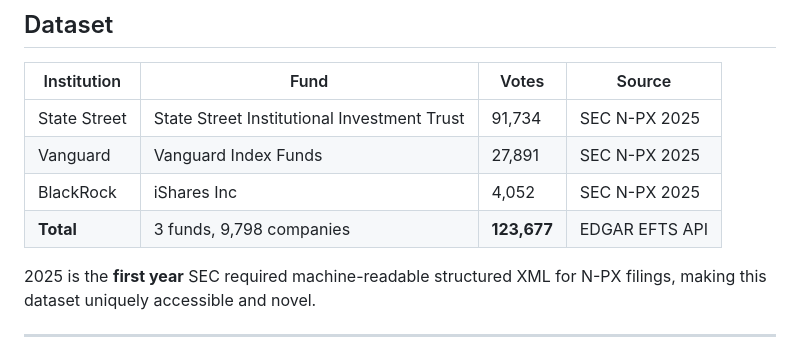
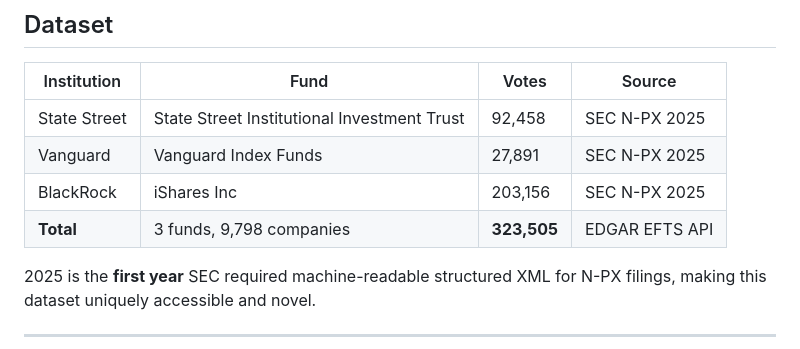
Before and after one commit to Kamran06/proxy-voting-analysis, a Markdown page: README.md, the part around the change. Rendered like a GitHub page.

Commit message:
Update dataset values in README.md

```diff
--- a/README.md
+++ b/README.md
@@ -9,10 +9,10 @@
 
 | Institution | Fund | Votes | Source |
 |---|---|---|---|
-| State Street | State Street Institutional Investment Trust | 91,734 | SEC N-PX 2025 |
+| State Street | State Street Institutional Investment Trust | 92,458 | SEC N-PX 2025 |
 | Vanguard | Vanguard Index Funds | 27,891 | SEC N-PX 2025 |
-| BlackRock | iShares Inc | 4,052 | SEC N-PX 2025 |
-| **Total** | 3 funds, 9,798 companies | **123,677** | EDGAR EFTS API |
+| BlackRock | iShares Inc | 203,156 | SEC N-PX 2025 |
+| **Total** | 3 funds, 9,798 companies | **323,505** | EDGAR EFTS API |
 
 2025 is the **first year** SEC required machine-readable structured XML for N-PX filings, making this dataset uniquely accessible and novel.
 
```
